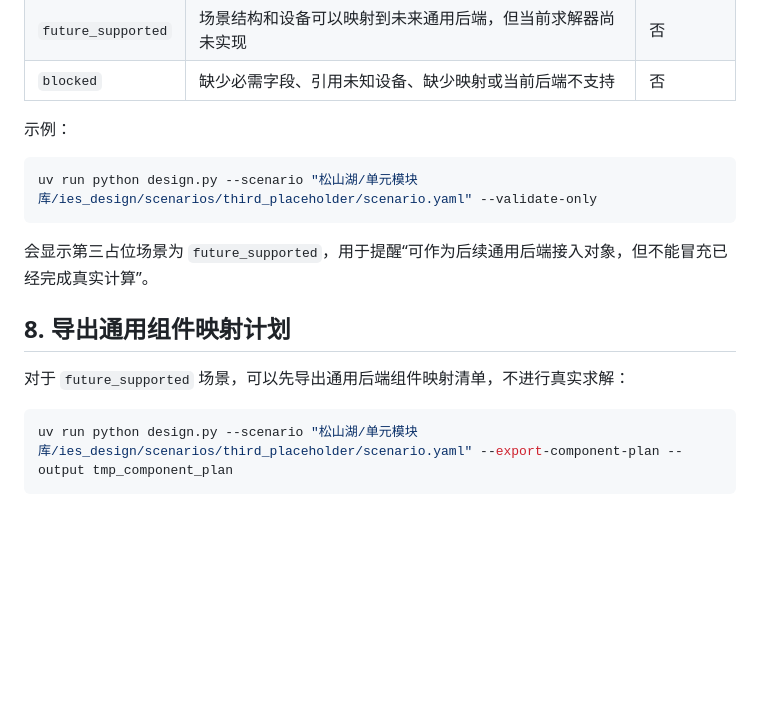
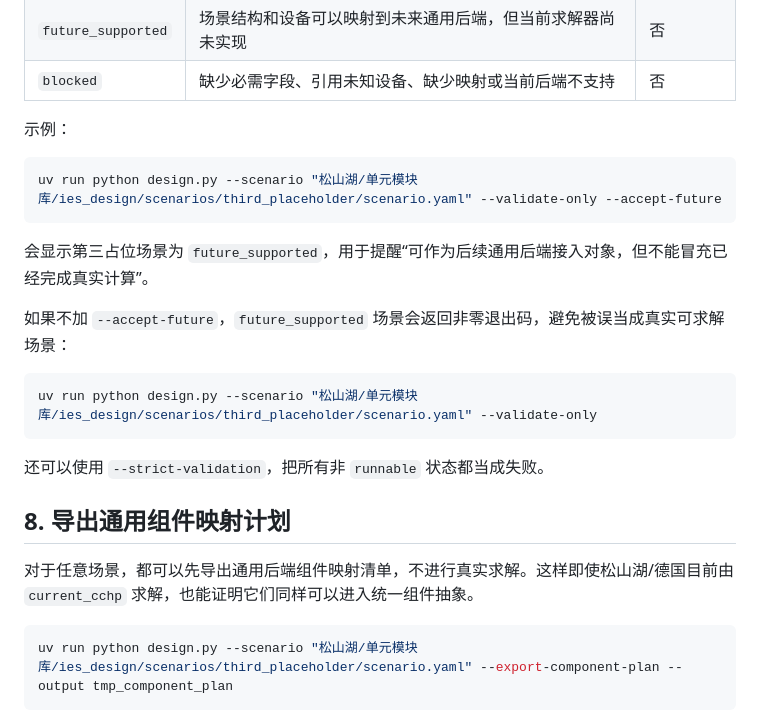
Before and after one commit to Zion74/new_ies_optimization, a Markdown page: 松山湖/单元模块库/场景化系统设计接口使用说明书.md, the part around one of its changes. Drawn GitHub-style; blank space fills up the shorter version.

````diff
--- a/松山湖/单元模块库/场景化系统设计接口使用说明书.md
+++ b/松山湖/单元模块库/场景化系统设计接口使用说明书.md
@@ -250,14 +263,22 @@ tmp_design_results/design__german__demo__20260524_175150
 示例：
 
 ```bash
-uv run python design.py --scenario "松山湖/单元模块库/ies_design/scenarios/third_placeholder/scenario.yaml" --validate-only
+uv run python design.py --scenario "松山湖/单元模块库/ies_design/scenarios/third_placeholder/scenario.yaml" --validate-only --accept-future
 ```
 
 会显示第三占位场景为 `future_supported`，用于提醒“可作为后续通用后端接入对象，但不能冒充已经完成真实计算”。
 
+如果不加 `--accept-future`，`future_supported` 场景会返回非零退出码，避免被误当成真实可求解场景：
+
+```bash
+uv run python design.py --scenario "松山湖/单元模块库/ies_design/scenarios/third_placeholder/scenario.yaml" --validate-only
+```
+
+还可以使用 `--strict-validation`，把所有非 `runnable` 状态都当成失败。
+
 ## 8. 导出通用组件映射计划
 
-对于 `future_supported` 场景，可以先导出通用后端组件映射清单，不进行真实求解：
+对于任意场景，都可以先导出通用后端组件映射清单，不进行真实求解。这样即使松山湖/德国目前由 `current_cchp` 求解，也能证明它们同样可以进入统一组件抽象。
 
 ```bash
 uv run python design.py --scenario "松山湖/单元模块库/ies_design/scenarios/third_placeholder/scenario.yaml" --export-component-plan --output tmp_component_plan
````
Also changed, not shown: other parts of 松山湖/单元模块库/场景化系统设计接口使用说明书.md (+22 -0 lines), 松山湖/单元模块库/第一版场景化系统设计接口设计开发复盘与优化建议.md (+4 -0 lines), 1 other file.
